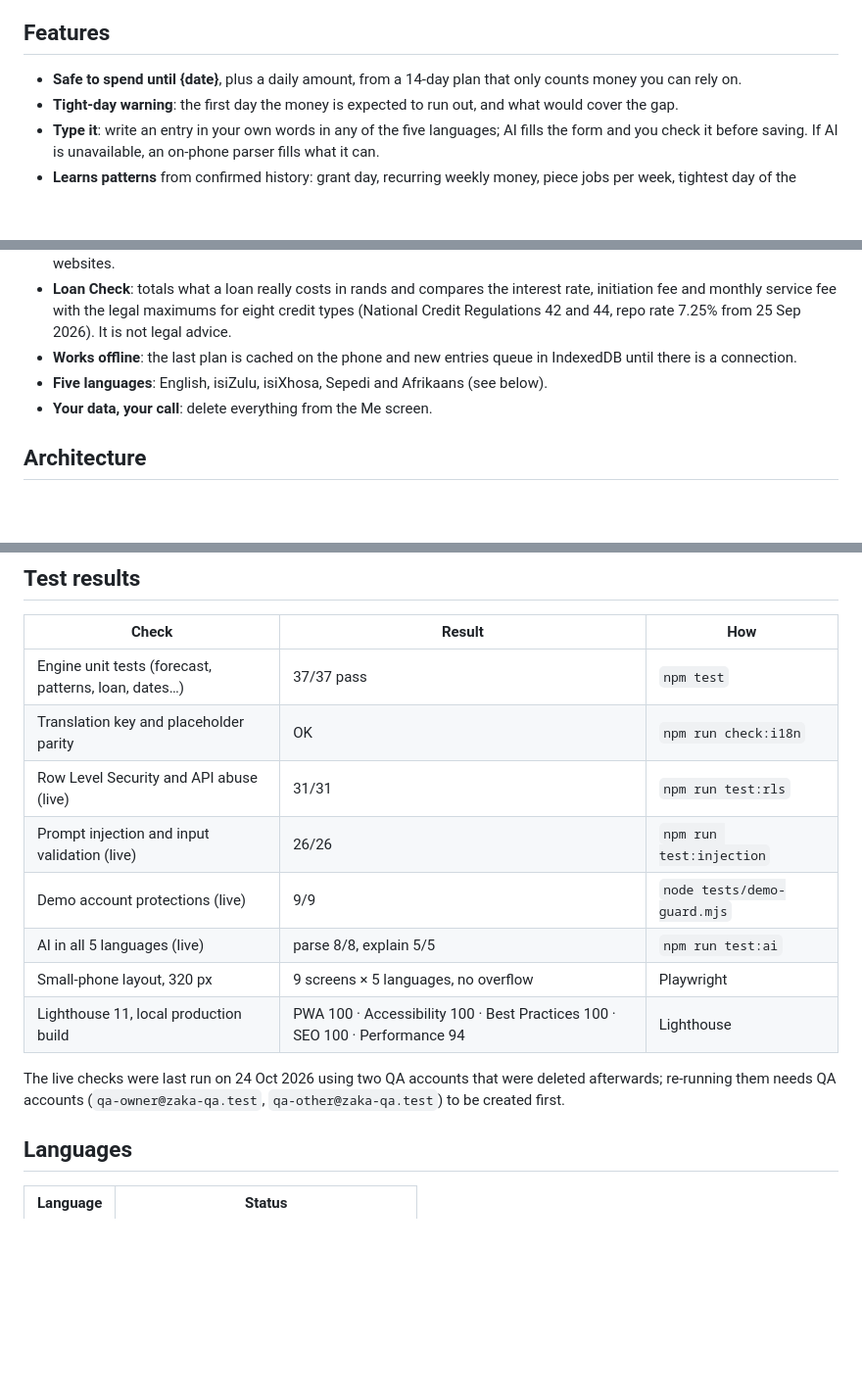
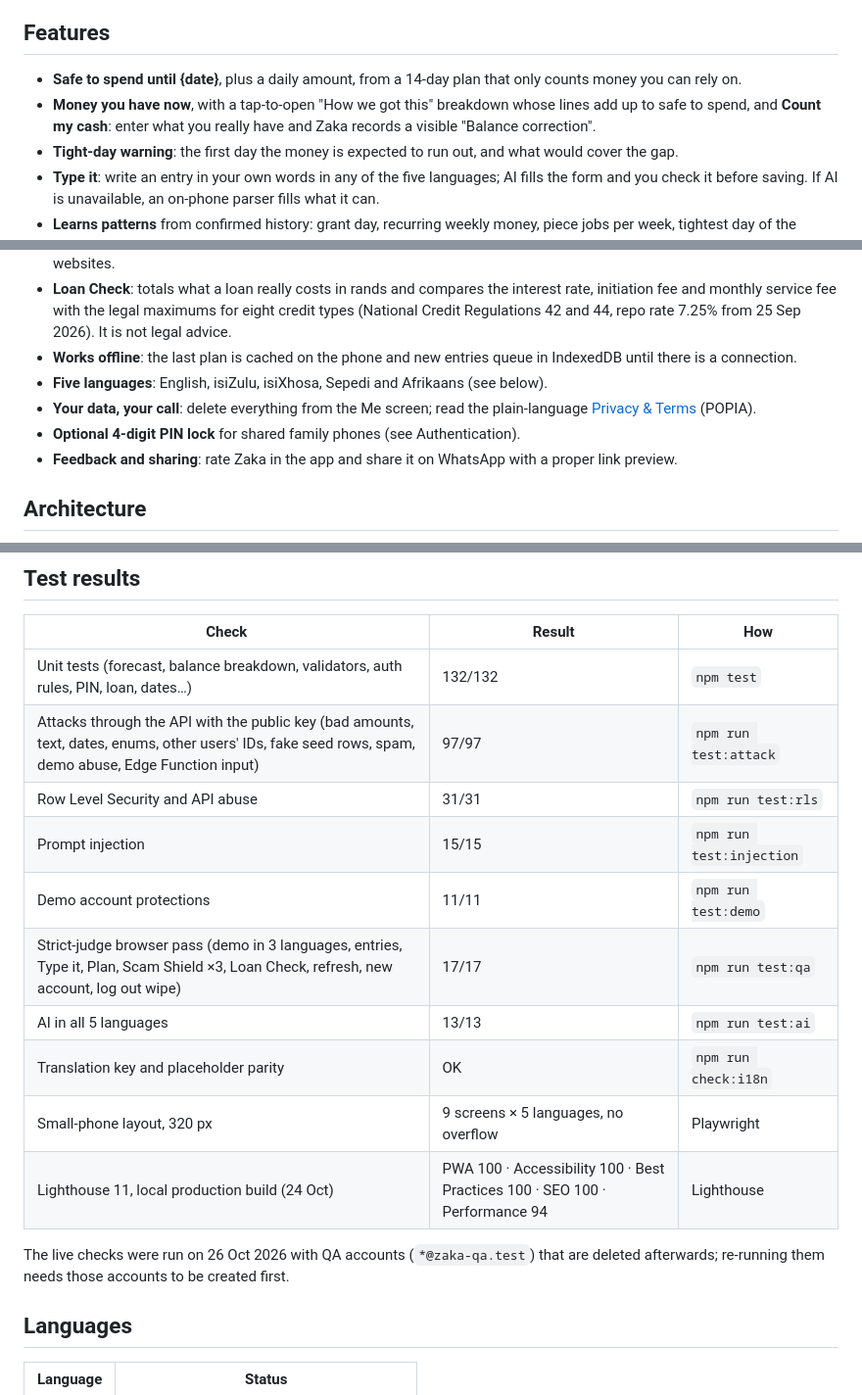
Before and after one commit to matlouphenyo9-jpg/zaka, a Markdown page: README.md, 3 parts joined by grey strips. Shown at 98% size. Rendered like a GitHub page; blank space fills up the shorter version.

```diff
--- a/README.md
+++ b/README.md
@@ -24,6 +24,7 @@ Captured from a production build at 390×844 with the real demo account and live
 ## Features
 
 - **Safe to spend until {date}**, plus a daily amount, from a 14-day plan that only counts money you can rely on.
+- **Money you have now**, with a tap-to-open "How we got this" breakdown whose lines add up to safe to spend, and **Count my cash**: enter what you really have and Zaka records a visible "Balance correction".
 - **Tight-day warning**: the first day the money is expected to run out, and what would cover the gap.
 - **Type it**: write an entry in your own words in any of the five languages; AI fills the form and you check it before saving. If AI is unavailable, an on-phone parser fills what it can.
 - **Learns patterns** from confirmed history: grant day, recurring weekly money, piece jobs per week, tightest day of the month, biggest spending weekday. Each pattern can be accepted or rejected.
@@ -33,7 +34,9 @@ Captured from a production build at 390×844 with the real demo account and live
 - **Loan Check**: totals what a loan really costs in rands and compares the interest rate, initiation fee and monthly service fee with the legal maximums for eight credit types (National Credit Regulations 42 and 44, repo rate 7.25% from 25 Sep 2026). It is not legal advice.
 - **Works offline**: the last plan is cached on the phone and new entries queue in IndexedDB until there is a connection.
 - **Five languages**: English, isiZulu, isiXhosa, Sepedi and Afrikaans (see below).
-- **Your data, your call**: delete everything from the Me screen.
+- **Your data, your call**: delete everything from the Me screen; read the plain-language [Privacy & Terms](https://zaka.pages.dev/privacy) (POPIA).
+- **Optional 4-digit PIN lock** for shared family phones (see Authentication).
+- **Feedback and sharing**: rate Zaka in the app and share it on WhatsApp with a proper link preview.
 
 ## Architecture
 
@@ -94,16 +124,18 @@ Patterns (grant day, piece-job frequency and so on) come from confirmed history
 
 | Check | Result | How |
 | --- | --- | --- |
-| Engine unit tests (forecast, patterns, loan, dates…) | 37/37 pass | `npm test` |
+| Unit tests (forecast, balance breakdown, validators, auth rules, PIN, loan, dates…) | 132/132 | `npm test` |
+| Attacks through the API with the public key (bad amounts, text, dates, enums, other users' IDs, fake seed rows, spam, demo abuse, Edge Function input) | 97/97 | `npm run test:attack` |
+| Row Level Security and API abuse | 31/31 | `npm run test:rls` |
+| Prompt injection | 15/15 | `npm run test:injection` |
+| Demo account protections | 11/11 | `npm run test:demo` |
+| Strict-judge browser pass (demo in 3 languages, entries, Type it, Plan, Scam Shield ×3, Loan Check, refresh, new account, log out wipe) | 17/17 | `npm run test:qa` |
+| AI in all 5 languages | 13/13 | `npm run test:ai` |
 | Translation key and placeholder parity | OK | `npm run check:i18n` |
-| Row Level Security and API abuse (live) | 31/31 | `npm run test:rls` |
-| Prompt injection and input validation (live) | 26/26 | `npm run test:injection` |
-| Demo account protections (live) | 9/9 | `node tests/demo-guard.mjs` |
-| AI in all 5 languages (live) | parse 8/8, explain 5/5 | `npm run test:ai` |
 | Small-phone layout, 320 px | 9 screens × 5 languages, no overflow | Playwright |
-| Lighthouse 11, local production build | PWA 100 · Accessibility 100 · Best Practices 100 · SEO 100 · Performance 94 | Lighthouse |
+| Lighthouse 11, local production build (24 Oct) | PWA 100 · Accessibility 100 · Best Practices 100 · SEO 100 · Performance 94 | Lighthouse |
 
-The live checks were last run on 24 Oct 2026 using two QA accounts that were deleted afterwards; re-running them needs QA accounts (`qa-owner@zaka-qa.test`, `qa-other@zaka-qa.test`) to be created first.
+The live checks were run on 26 Oct 2026 with QA accounts (`*@zaka-qa.test`) that are deleted afterwards; re-running them needs those accounts to be created first.
 
 ## Languages
 
```
Also changed, not shown: other parts of README.md (+32 -5 lines).
